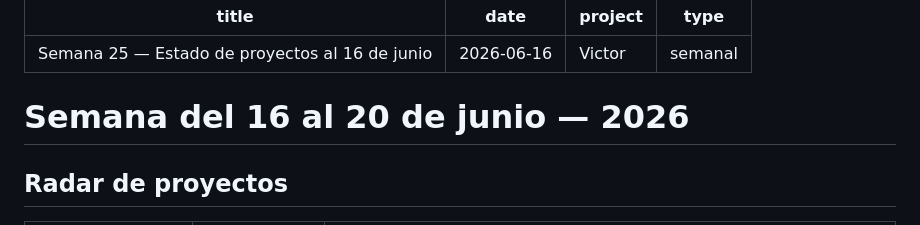
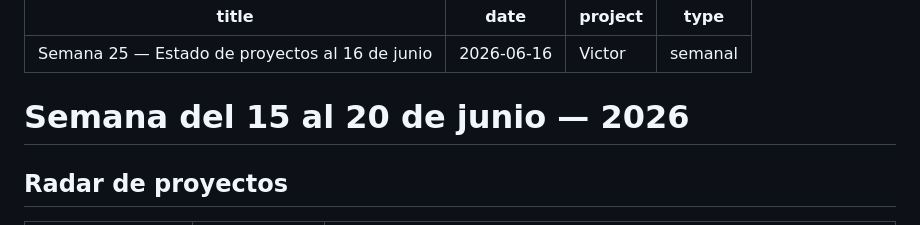
Before and after one commit to GoldorTeps/Report_Oller, a Markdown page: reports/2026-06-16_semana25.md, the part around the change. Drawn GitHub-style.

Commit message:
Fix semana 25: rango correcto 15-20 jun (lunes-viernes)

```diff
--- a/reports/2026-06-16_semana25.md
+++ b/reports/2026-06-16_semana25.md
@@ -5,7 +5,7 @@ project: Victor
 type: semanal
 ---
 
-# Semana del 16 al 20 de junio — 2026
+# Semana del 15 al 20 de junio — 2026
 
 ## Radar de proyectos
 
```
